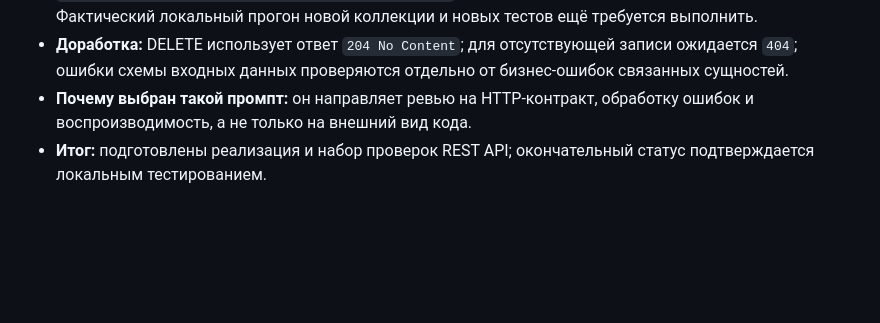
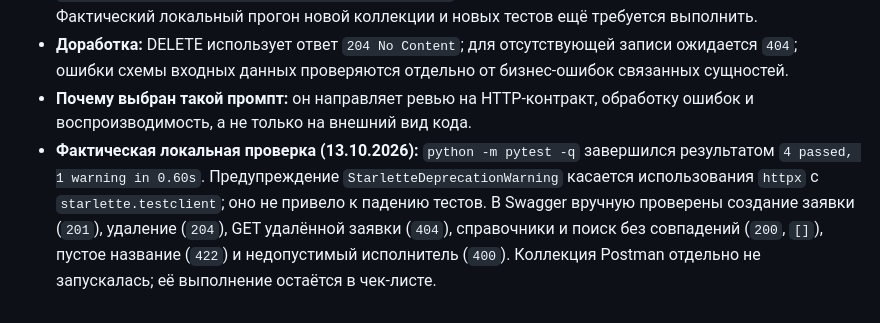
Before and after one commit to mishaekigiri-cyber/request-system, a Markdown page: docs/ai_log.md, the part around the change. Drawn GitHub-style; blank space fills up the shorter version.

Commit message:
docs: record local lab7 test results

```diff
--- a/docs/ai_log.md
+++ b/docs/ai_log.md
@@ -64,4 +64,4 @@
 - **Проверка:** тесты подготовлены в `tests/test_lab7.py`; коллекция `postman/RequestSystem_Lab7.postman_collection.json` содержит 16 запросов с проверками ответов. Фактический локальный прогон новой коллекции и новых тестов ещё требуется выполнить.
 - **Доработка:** DELETE использует ответ `204 No Content`; для отсутствующей записи ожидается `404`; ошибки схемы входных данных проверяются отдельно от бизнес-ошибок связанных сущностей.
 - **Почему выбран такой промпт:** он направляет ревью на HTTP-контракт, обработку ошибок и воспроизводимость, а не только на внешний вид кода.
-- **Итог:** подготовлены реализация и набор проверок REST API; окончательный статус подтверждается локальным тестированием.
+- **Фактическая локальная проверка (13.10.2026):** `python -m pytest -q` завершился результатом `4 passed, 1 warning in 0.60s`. Предупреждение `StarletteDeprecationWarning` касается использования `httpx` с `starlette.testclient`; оно не привело к падению тестов. В Swagger вручную проверены создание заявки (`201`), удаление (`204`), GET удалённой заявки (`404`), справочники и поиск без совпадений (`200`, `[]`), пустое название (`422`) и недопустимый исполнитель (`400`). Коллекция Postman отдельно не запускалась; её выполнение остаётся в чек-листе.
```
